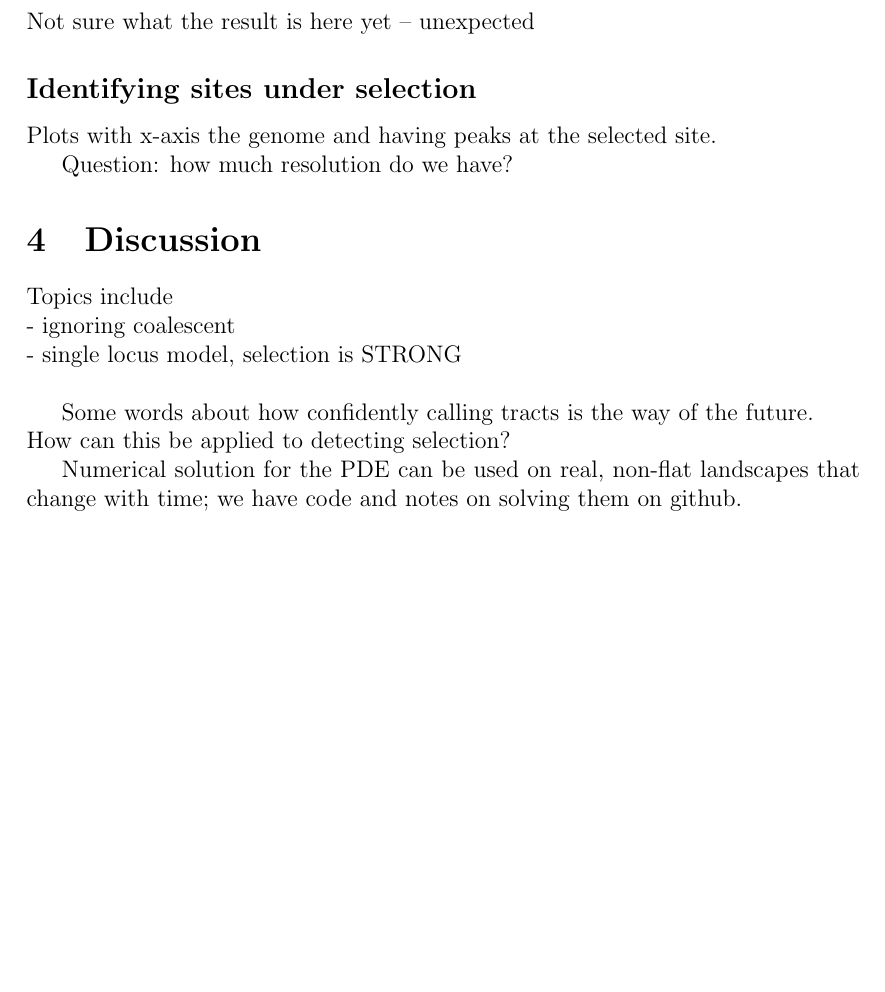
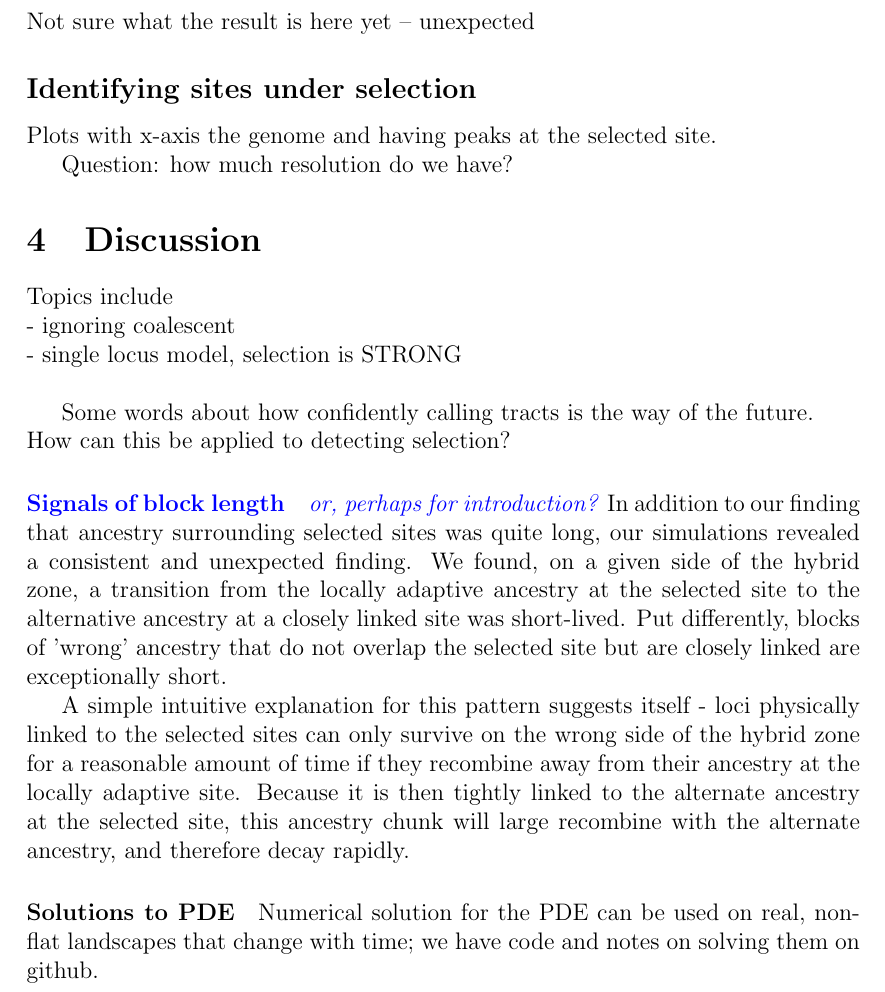
Before and after one commit to petrelharp/clinal-lineages, a LaTeX document (drafts/hybrid_zone.tex): part of page 10 of 11, cut so that both start at the same text, the shorter picture padded with empty space. Compiled offline with pdfLaTeX.

Commit message:
added yanivs words

```diff
--- a/drafts/hybrid_zone.tex
+++ b/drafts/hybrid_zone.tex
@@ -468,6 +468,14 @@ Topics include\\
 Some words about how confidently calling tracts is the way of the future.\\
 How can this be applied to detecting selection?
 
+%% yaniv says:
+\paragraph{Signals of block length}
+\plr{or, perhaps for introduction?}
+In addition to our finding that ancestry surrounding selected sites was quite long, our simulations revealed a consistent and unexpected finding. We found, on a given side of the hybrid zone, a transition from the locally adaptive ancestry at the selected site to the alternative ancestry at a closely linked site was short-lived. Put differently, blocks of 'wrong' ancestry that do not overlap the selected site but are closely linked are exceptionally short.
+
+A simple intuitive explanation for this pattern suggests itself - loci physically linked to the selected sites can only survive on the wrong side of the hybrid zone for a reasonable amount of time if they recombine away from their ancestry at the locally adaptive site. Because it is then tightly linked to the alternate ancestry at the selected site, this ancestry chunk will large recombine with the alternate ancestry, and therefore decay rapidly.
+
+\paragraph{Solutions to PDE}
 Numerical solution for the PDE can be used on real, non-flat landscapes that change with time;
 we have code and notes on solving them on github.
 
```
